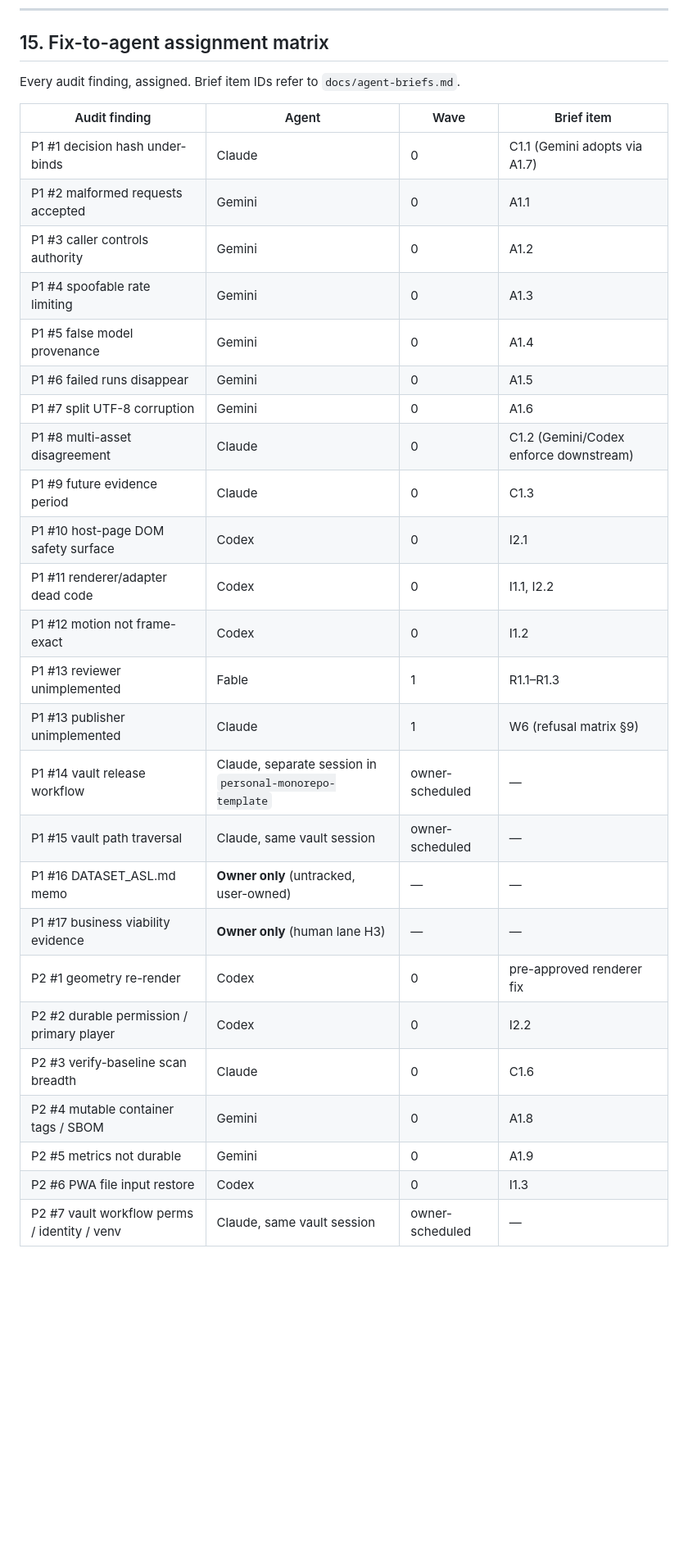
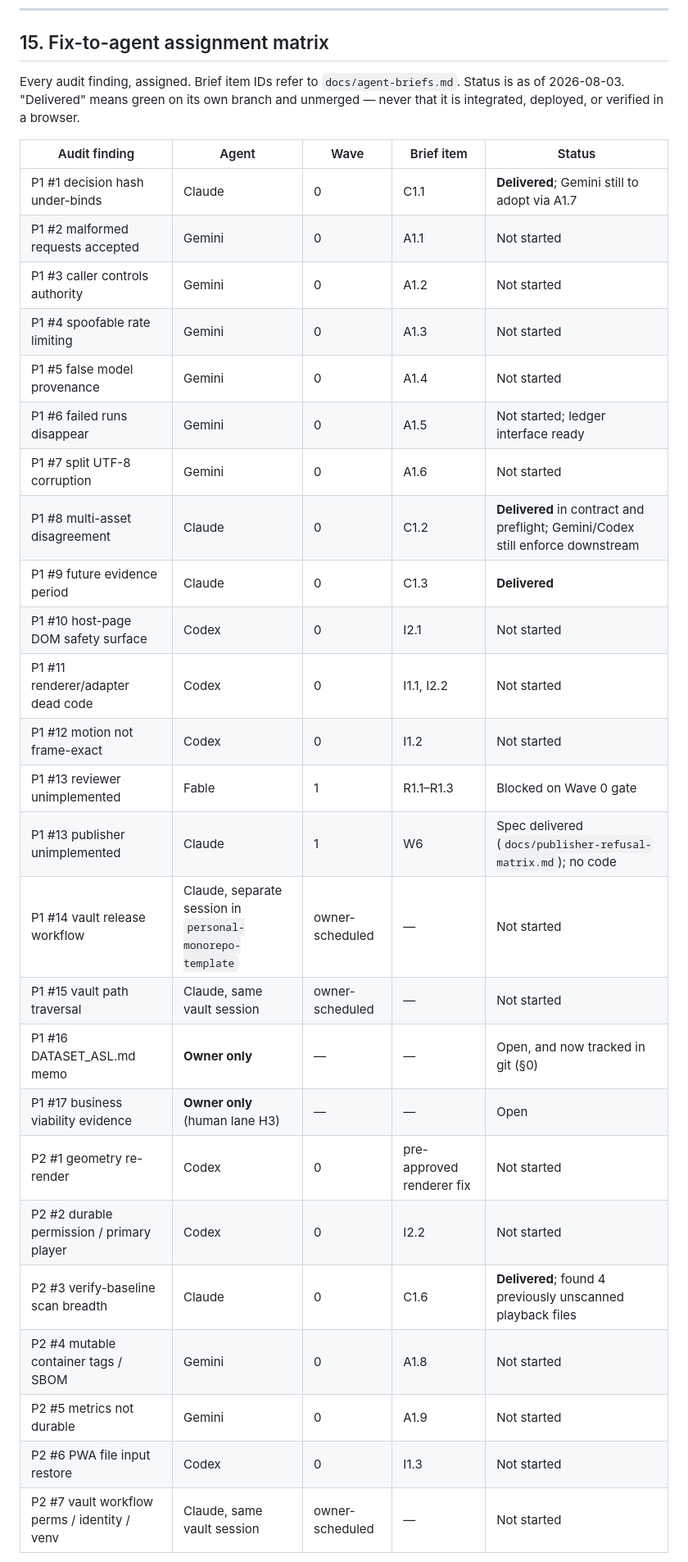
Before and after one commit to Omarzaf/signbridge-overlay, a Markdown page: docs/fable-strategy-2026-08-02.md, the part around one of its changes. Shown at 82% size. Drawn GitHub-style; blank space fills up the shorter version.

```diff
--- a/docs/fable-strategy-2026-08-02.md
+++ b/docs/fable-strategy-2026-08-02.md
@@ -368,31 +428,34 @@ verified.
 ## 15. Fix-to-agent assignment matrix
 
 Every audit finding, assigned. Brief item IDs refer to `docs/agent-briefs.md`.
+Status is as of 2026-08-03. "Delivered" means green on its own branch and
+unmerged — never that it is integrated, deployed, or verified in a browser.
 
-| Audit finding | Agent | Wave | Brief item |
-| --- | --- | --- | --- |
-| P1 #1 decision hash under-binds | Claude | 0 | C1.1 (Gemini adopts via A1.7) |
-| P1 #2 malformed requests accepted | Gemini | 0 | A1.1 |
-| P1 #3 caller controls authority | Gemini | 0 | A1.2 |
-| P1 #4 spoofable rate limiting | Gemini | 0 | A1.3 |
-| P1 #5 false model provenance | Gemini | 0 | A1.4 |
-| P1 #6 failed runs disappear | Gemini | 0 | A1.5 |
-| P1 #7 split UTF-8 corruption | Gemini | 0 | A1.6 |
-| P1 #8 multi-asset disagreement | Claude | 0 | C1.2 (Gemini/Codex enforce downstream) |
-| P1 #9 future evidence period | Claude | 0 | C1.3 |
-| P1 #10 host-page DOM safety surface | Codex | 0 | I2.1 |
-| P1 #11 renderer/adapter dead code | Codex | 0 | I1.1, I2.2 |
-| P1 #12 motion not frame-exact | Codex | 0 | I1.2 |
-| P1 #13 reviewer unimplemented | Fable | 1 | R1.1–R1.3 |
-| P1 #13 publisher unimplemented | Claude | 1 | W6 (refusal matrix §9) |
-| P1 #14 vault release workflow | Claude, separate session in `personal-monorepo-template` | owner-scheduled | — |
-| P1 #15 vault path traversal | Claude, same vault session | owner-scheduled | — |
-| P1 #16 DATASET_ASL.md memo | **Owner only** (untracked, user-owned) | — | — |
-| P1 #17 business viability evidence | **Owner only** (human lane H3) | — | — |
-| P2 #1 geometry re-render | Codex | 0 | pre-approved renderer fix |
-| P2 #2 durable permission / primary player | Codex | 0 | I2.2 |
-| P2 #3 verify-baseline scan breadth | Claude | 0 | C1.6 |
-| P2 #4 mutable container tags / SBOM | Gemini | 0 | A1.8 |
-| P2 #5 metrics not durable | Gemini | 0 | A1.9 |
-| P2 #6 PWA file input restore | Codex | 0 | I1.3 |
-| P2 #7 vault workflow perms / identity / venv | Claude, same vault session | owner-scheduled | — |
+| Audit finding | Agent | Wave | Brief item | Status |
+| --- | --- | --- | --- | --- |
+| P1 #1 decision hash under-binds | Claude | 0 | C1.1 | **Delivered**; Gemini still to adopt via A1.7 |
+| P1 #2 malformed requests accepted | Gemini | 0 | A1.1 | Not started |
+| P1 #3 caller controls authority | Gemini | 0 | A1.2 | Not started |
+| P1 #4 spoofable rate limiting | Gemini | 0 | A1.3 | Not started |
+| P1 #5 false model provenance | Gemini | 0 | A1.4 | Not started |
+| P1 #6 failed runs disappear | Gemini | 0 | A1.5 | Not started; ledger interface ready |
+| P1 #7 split UTF-8 corruption | Gemini | 0 | A1.6 | Not started |
+| P1 #8 multi-asset disagreement | Claude | 0 | C1.2 | **Delivered** in contract and preflight; Gemini/Codex still enforce downstream |
+| P1 #9 future evidence period | Claude | 0 | C1.3 | **Delivered** |
+| P1 #10 host-page DOM safety surface | Codex | 0 | I2.1 | Not started |
+| P1 #11 renderer/adapter dead code | Codex | 0 | I1.1, I2.2 | Not started |
+| P1 #12 motion not frame-exact | Codex | 0 | I1.2 | Not started |
+| P1 #13 reviewer unimplemented | Fable | 1 | R1.1–R1.3 | Blocked on Wave 0 gate |
+| P1 #13 publisher unimplemented | Claude | 1 | W6 | Spec delivered (`docs/publisher-refusal-matrix.md`); no code |
+| P1 #14 vault release workflow | Claude, separate session in `personal-monorepo-template` | owner-scheduled | — | Not started |
+| P1 #15 vault path traversal | Claude, same vault session | owner-scheduled | — | Not started |
+| P1 #16 DATASET_ASL.md memo | **Owner only** | — | — | Open, and now tracked in git (§0) |
+| P1 #17 business viability evidence | **Owner only** (human lane H3) | — | — | Open |
+| P2 #1 geometry re-render | Codex | 0 | pre-approved renderer fix | Not started |
+| P2 #2 durable permission / primary player | Codex | 0 | I2.2 | Not started |
+| P2 #3 verify-baseline scan breadth | Claude | 0 | C1.6 | **Delivered**; found 4 previously unscanned playback files |
+| P2 #4 mutable container tags / SBOM | Gemini | 0 | A1.8 | Not started |
+| P2 #5 metrics not durable | Gemini | 0 | A1.9 | Not started |
+| P2 #6 PWA file input restore | Codex | 0 | I1.3 | Not started |
+| P2 #7 vault workflow perms / identity / venv | Claude, same vault session | owner-scheduled | — | Not started |
+
```
Also changed, not shown: other parts of docs/fable-strategy-2026-08-02.md (+99 -36 lines), docs/agent-briefs.md (+6 -1 lines).
